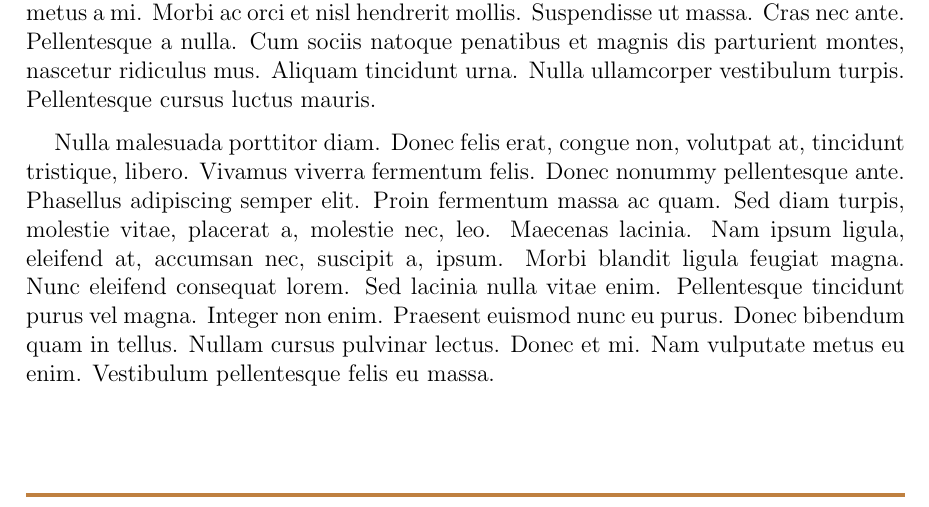
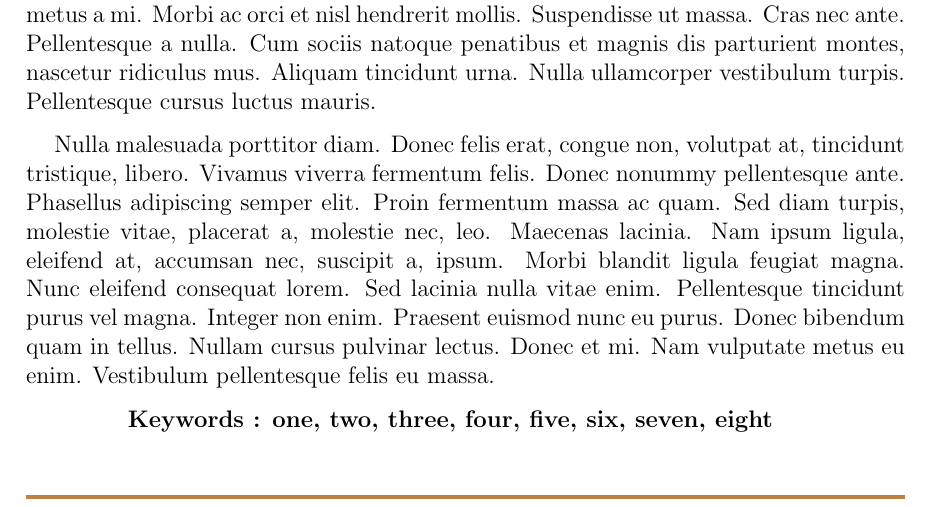
Before and after one commit to MECHEDDAL-Hani/Thesis-template, a LaTeX thesis (main.tex, which reads chapters/01.abstract.eng.tex): part of page 2 of 6, cut so that both start at the same text. Compiled offline with pdfLaTeX.

Commit message:
✨ feat : add keywords

```diff
--- a/chapters/01.abstract.eng.tex
+++ b/chapters/01.abstract.eng.tex
@@ -4,3 +4,7 @@
 
 % ! TODO: Delete this line
 \lipsum[1-3]
+
+%  keywords
+\hspace{1cm}
+\textbf{ Keywords : one, two, three, four, five, six, seven, eight}
```
